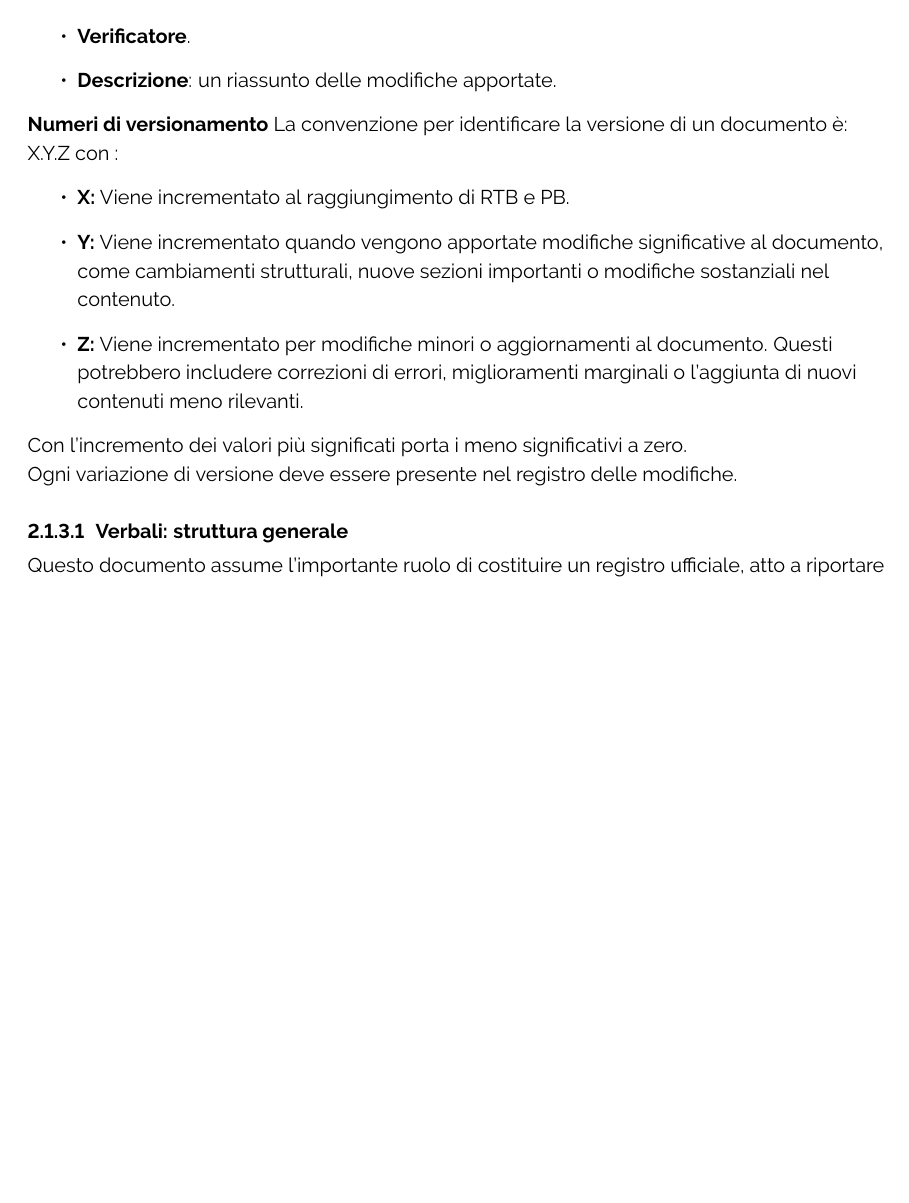
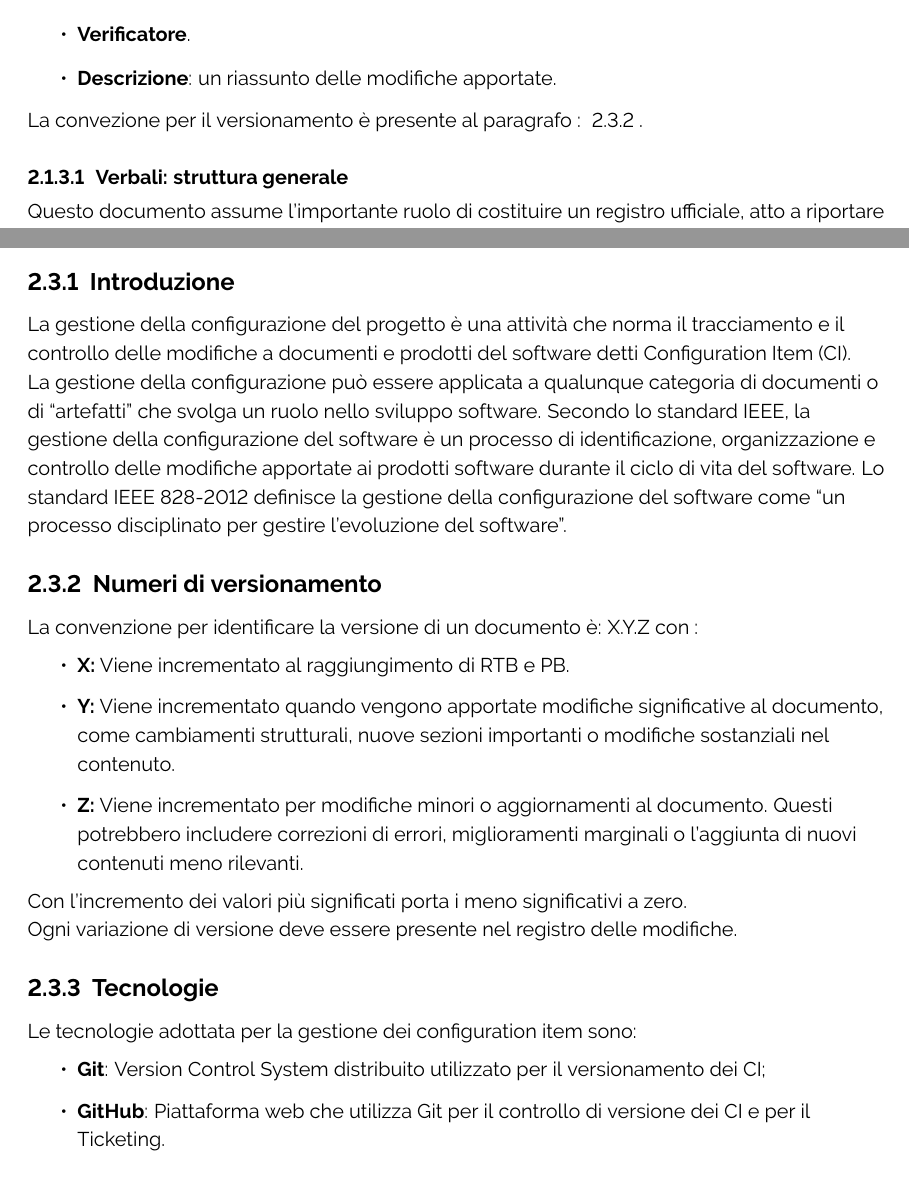
Before and after one commit to ByteOps-swe/Sorgente-documenti, a LaTeX document (Documents/RTB/Norme di progetto/Norme di progetto.tex): part of page 11 of 20 before the commit and two parts of pages 11 and 15 of 20 after it, the two joined at a grey line, cut so that both start at the same text, the shorter picture padded with empty space. Compiled offline with pdfLaTeX.

Commit message:
ciclo di vita

```diff
--- a/Documents/RTB/Norme di progetto/Norme di progetto.tex
+++ b/Documents/RTB/Norme di progetto/Norme di progetto.tex
@@ -328,18 +328,7 @@ La tabella deve registrare le seguenti informazioni:
 \item \textbf{Verificatore}.
 \item \textbf{Descrizione}: un riassunto delle modifiche apportate.
 \end{itemize}
-\textbf{Numeri di versionamento}
- La convenzione per identificare la versione di un documento è: X.Y.Z
-con :
-\begin{itemize}
-\item \textbf{X: }Viene incrementato al raggiungimento di RTB e PB.
- \item \textbf{Y: }Viene incrementato quando vengono apportate modifiche significative al documento, come cambiamenti strutturali, nuove sezioni importanti o modifiche sostanziali nel contenuto.
- \item \textbf{Z: }Viene incrementato per modifiche minori o aggiornamenti al documento. Questi potrebbero includere correzioni di errori, miglioramenti marginali o l'aggiunta di nuovi contenuti meno rilevanti.
-\end{itemize}
-
-Con l'incremento dei valori più significati  porta i meno significativi a zero. \\
-Ogni variazione di versione deve essere presente nel registro delle modifiche.
-
+La convezione per il versionamento è presente al paragrafo : ~\ref{sec:versionamento} .
 \paragraph{Verbali: struttura generale}
 Questo documento assume l'importante ruolo di costituire un registro ufficiale, atto a riportare in maniera accurata gli argomenti trattati, le decisioni adottate, le azioni da intraprendere e le figure coinvolte.\\
 In particolare, è possibile distinguere tra verbali interni, destinati all'uso interno dell'organizzazione, e verbali esterni, che trovano applicazione quando vi sono terze parti coinvolte nelle discussioni o nelle decisioni documentate.\\
@@ -448,6 +438,29 @@ Dopo l'attuazione dei controlli sopra citati e verificato il loro rispetto, i pa
 
 \end{enumerate}
 \subsection{Gestione della configurazione}
+\subsubsection{Introduzione}
+La gestione della configurazione del progetto è una attività che norma il tracciamento e il controllo delle modifiche a documenti e prodotti del software detti Configuration Item (CI).
+
+La gestione della configurazione può essere applicata a qualunque categoria di documenti o di “artefatti” che svolga un ruolo nello sviluppo software.
+Secondo lo standard IEEE, la gestione della configurazione del software è un processo di identificazione, organizzazione e controllo delle modifiche apportate ai prodotti software durante il ciclo di vita del software.
+ Lo standard IEEE 828-2012 definisce la gestione della configurazione del software come “un processo disciplinato per gestire l’evoluzione del software”.
+\subsubsection{Numeri di versionamento}\label{sec:versionamento}
+ La convenzione per identificare la versione di un documento è: X.Y.Z
+con :
+\begin{itemize}
+\item \textbf{X: }Viene incrementato al raggiungimento di RTB e PB.
+ \item \textbf{Y: }Viene incrementato quando vengono apportate modifiche significative al documento, come cambiamenti strutturali, nuove sezioni importanti o modifiche sostanziali nel contenuto.
+ \item \textbf{Z: }Viene incrementato per modifiche minori o aggiornamenti al documento. Questi potrebbero includere correzioni di errori, miglioramenti marginali o l'aggiunta di nuovi contenuti meno rilevanti.
+\end{itemize}
+
+Con l'incremento dei valori più significati  porta i meno significativi a zero. \\
+Ogni variazione di versione deve essere presente nel registro delle modifiche.
+\subsubsection{Tecnologie}
+Le tecnologie adottata per la gestione dei configuration item sono:
+\begin{itemize}
+    \item \textbf{Git}: Version Control System distribuito utilizzato per il versionamento dei CI;
+    \item \textbf{GitHub}: Piattaforma web che utilizza Git per il controllo di versione dei CI e per il Ticketing.
+\end{itemize}
 
 % -----------------------------Processi organizzativi --------------------------------
 
```
Also changed, not shown: Documents/RTB/Norme di progetto/Norme di progetto.tex (1 more changed lines).
